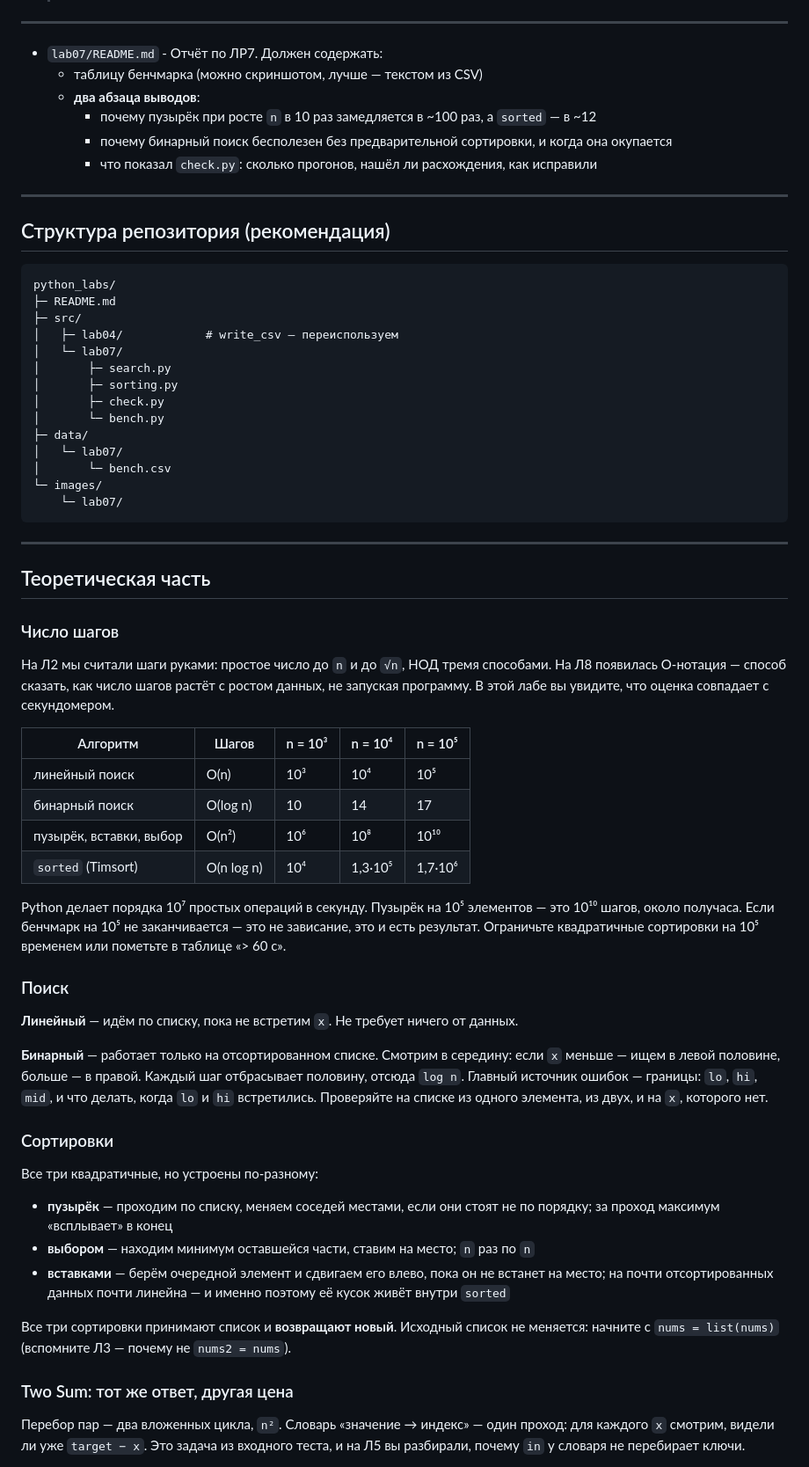
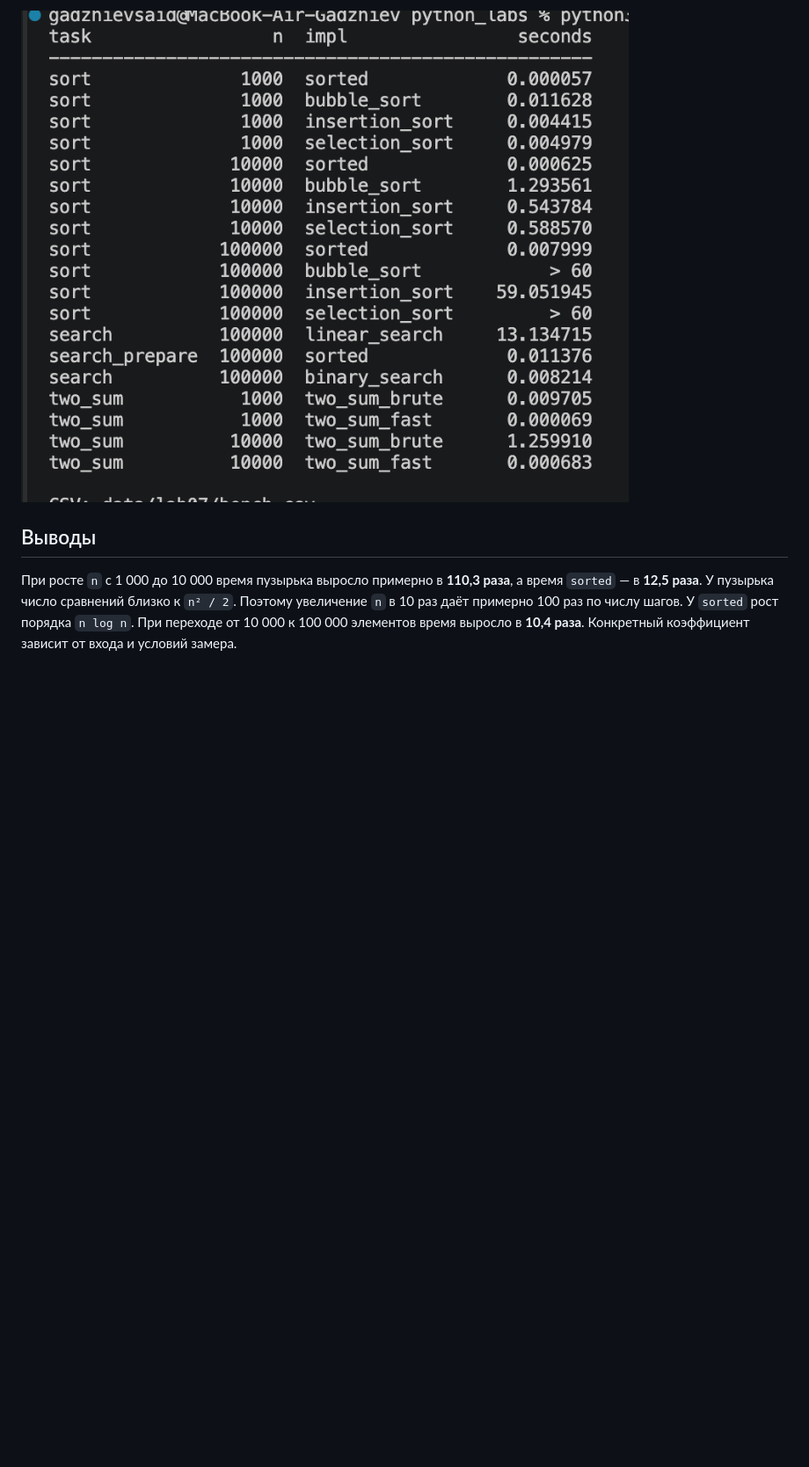
Before and after one commit to Sa1dGadzh1ev/python_labs, a Markdown page: src/lab07/README.md, the part around one of its changes. Shown at 88% size. GitHub-like rendering; pictures changed too: images/lab07/bench.png (added); blank space fills up the shorter version.

````diff
--- a/src/lab07/README.md
+++ b/src/lab07/README.md
@@ -45,78 +165,12 @@
+![Вывод команды бенчмарка](../../images/lab07/bench.png)
 
 
----
- - `lab07/README.md` - Отчёт по ЛР7. Должен содержать:
-    - таблицу бенчмарка (можно скриншотом, лучше — текстом из CSV)
-    - **два абзаца выводов**:
-        - почему пузырёк при росте `n` в 10 раз замедляется в ~100 раз, а `sorted` — в ~12
-        - почему бинарный поиск бесполезен без предварительной сортировки, и когда она окупается
-        - что показал `check.py`: сколько прогонов, нашёл ли расхождения, как исправили
+## Выводы
 
----
+При росте `n` с 1 000 до 10 000 время пузырька выросло примерно в **110,3 раза**,
+а время `sorted` — в **12,5 раза**. У пузырька число сравнений близко
+к `n² / 2`. Поэтому увеличение `n` в 10 раз даёт примерно 100 раз по числу
+шагов. У `sorted` рост порядка `n log n`. При переходе от 10 000 к 100 000
+элементов время выросло в **10,4 раза**. Конкретный коэффициент
+зависит от входа и условий замера.
 
-## Структура репозитория (рекомендация)
-```text
-python_labs/
-├─ README.md
-├─ src/
-│   ├─ lab04/            # write_csv — переиспользуем
-│   └─ lab07/
-│       ├─ search.py
-│       ├─ sorting.py
-│       ├─ check.py
-│       └─ bench.py
-├─ data/
-│   └─ lab07/
-│       └─ bench.csv
-└─ images/
-    └─ lab07/
-```
-
----
-## Теоретическая часть
-
-### Число шагов
-
-На Л2 мы считали шаги руками: простое число до `n` и до `√n`, НОД тремя способами.
-На Л8 появилась О-нотация — способ сказать, как число шагов растёт с ростом данных,
-не запуская программу. В этой лабе вы увидите, что оценка совпадает с секундомером.
-
-| Алгоритм | Шагов | n = 10³ | n = 10⁴ | n = 10⁵ |
-|----------|-------|---------|---------|---------|
-| линейный поиск | O(n) | 10³ | 10⁴ | 10⁵ |
-| бинарный поиск | O(log n) | 10 | 14 | 17 |
-| пузырёк, вставки, выбор | O(n²) | 10⁶ | 10⁸ | 10¹⁰ |
-| `sorted` (Timsort) | O(n log n) | 10⁴ | 1,3·10⁵ | 1,7·10⁶ |
-
-Python делает порядка 10⁷ простых операций в секунду. Пузырёк на 10⁵ элементов — это
-10¹⁰ шагов, около получаса. Если бенчмарк на 10⁵ не заканчивается — это не зависание,
-это и есть результат. Ограничьте квадратичные сортировки на 10⁵ временем или
-пометьте в таблице «> 60 с».
-
-### Поиск
-
-**Линейный** — идём по списку, пока не встретим `x`. Не требует ничего от данных.
-
-**Бинарный** — работает только на отсортированном списке. Смотрим в середину: если `x`
-меньше — ищем в левой половине, больше — в правой. Каждый шаг отбрасывает половину,
-отсюда `log n`. Главный источник ошибок — границы: `lo`, `hi`, `mid`, и что делать,
-когда `lo` и `hi` встретились. Проверяйте на списке из одного элемента, из двух,
-и на `x`, которого нет.
-
-### Сортировки
-
-Все три квадратичные, но устроены по-разному:
-
-- **пузырёк** — проходим по списку, меняем соседей местами, если они стоят не по порядку; за проход максимум «всплывает» в конец
-- **выбором** — находим минимум оставшейся части, ставим на место; `n` раз по `n`
-- **вставками** — берём очередной элемент и сдвигаем его влево, пока он не встанет на место; на почти отсортированных данных почти линейна — и именно поэтому её кусок живёт внутри `sorted`
-
-Все три сортировки принимают список и **возвращают новый**. Исходный список не меняется:
-начните с `nums = list(nums)` (вспомните Л3 — почему не `nums2 = nums`).
-
-### Two Sum: тот же ответ, другая цена
-
-Перебор пар — два вложенных цикла, `n²`. Словарь «значение → индекс» — один проход:
-для каждого `x` смотрим, видели ли уже `target − x`. Это задача из входного теста,
-и на Л5 вы разбирали, почему `in` у словаря не перебирает ключи.
-
````
Also changed, not shown: other parts of src/lab07/README.md (+165 -263 lines), images/lab07/check.png (added), 5 other files.
